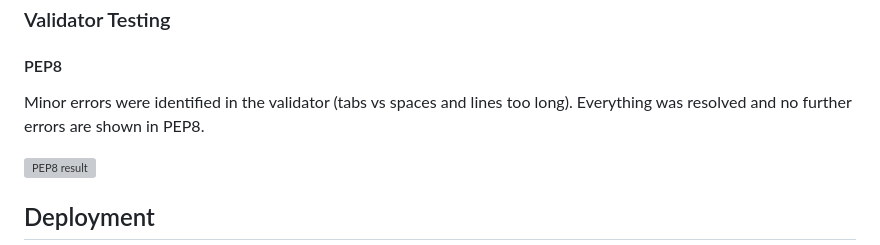
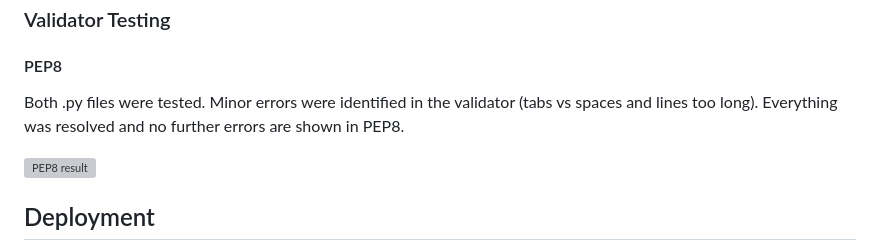
Before and after one commit to crazycooky77/ci_project3, a Markdown page: README.md, the part around the change. Drawn GitHub-style; grey boxes are pictures that could not be loaded.

Commit message:
FEAT(readme): adding details to PEP8 validation

```diff
--- a/README.md
+++ b/README.md
@@ -78,7 +78,7 @@ The game is currently only a single-player game. It doesn't take long - about 5
 ### Validator Testing
 
 #### PEP8
-Minor errors were identified in the validator (tabs vs spaces and lines too long). Everything was resolved and no further errors are shown in PEP8.
+Both .py files were tested. Minor errors were identified in the validator (tabs vs spaces and lines too long). Everything was resolved and no further errors are shown in PEP8.
 
 <img src='assets/images/pep8.webp' alt='PEP8 result'>
 
```
